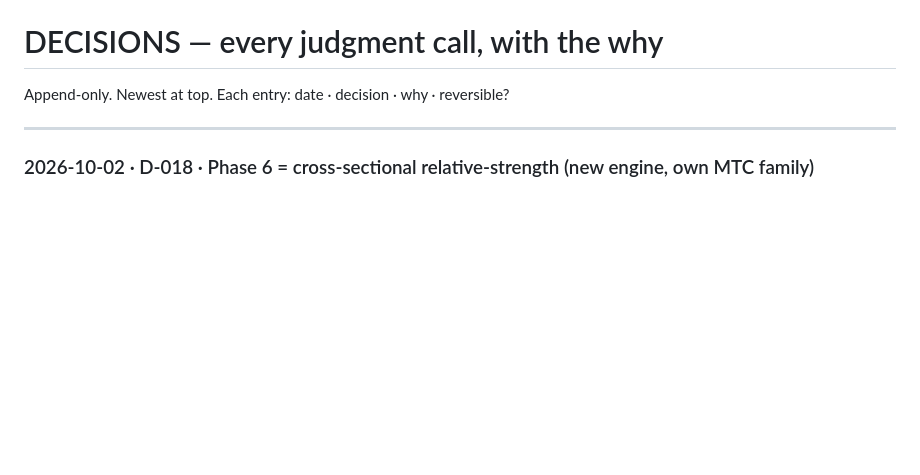
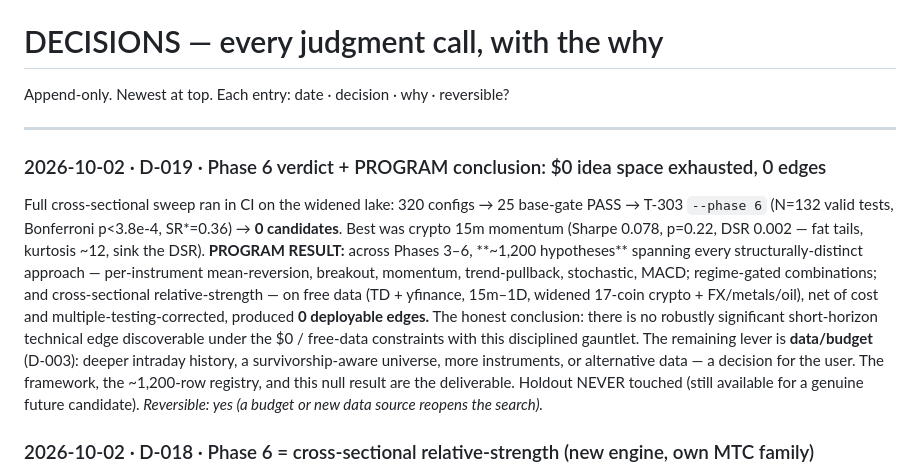
Before and after one commit to Teepeezzle/trading-reversal-detector, a Markdown page: research/DECISIONS.md, the part around the change. Drawn GitHub-style; blank space fills up the shorter version.

```diff
--- a/research/DECISIONS.md
+++ b/research/DECISIONS.md
@@ -3,6 +3,21 @@
 Append-only. Newest at top. Each entry: date · decision · why · reversible?
 
 ---
+
+### 2026-10-02 · D-019 · Phase 6 verdict + PROGRAM conclusion: $0 idea space exhausted, 0 edges
+Full cross-sectional sweep ran in CI on the widened lake: 320 configs → 25 base-gate PASS → T-303
+`--phase 6` (N=132 valid tests, Bonferroni p<3.8e-4, SR*=0.36) → **0 candidates**. Best was crypto
+15m momentum (Sharpe 0.078, p=0.22, DSR 0.002 — fat tails, kurtosis ~12, sink the DSR). **PROGRAM
+RESULT:** across Phases 3–6, **~1,200 hypotheses** spanning every structurally-distinct approach —
+per-instrument mean-reversion, breakout, momentum, trend-pullback, stochastic, MACD; regime-gated
+combinations; and cross-sectional relative-strength — on free data (TD + yfinance, 15m–1D, widened
+17-coin crypto + FX/metals/oil), net of cost and multiple-testing-corrected, produced **0 deployable
+edges.** The honest conclusion: there is no robustly significant short-horizon technical edge
+discoverable under the $0 / free-data constraints with this disciplined gauntlet. The remaining lever
+is **data/budget** (D-003): deeper intraday history, a survivorship-aware universe, more instruments,
+or alternative data — a decision for the user. The framework, the ~1,200-row registry, and this
+null result are the deliverable. Holdout NEVER touched (still available for a genuine future
+candidate). _Reversible: yes (a budget or new data source reopens the search)._
 
 ### 2026-10-02 · D-018 · Phase 6 = cross-sectional relative-strength (new engine, own MTC family)
 Last structurally-new $0 idea (user-directed). New portable engine `src/xsectional.py`: each
```
Also changed, not shown: research/PROJECT_STATE.md (+8 -8 lines), research/QUEUE.md (+6 -8 lines).
